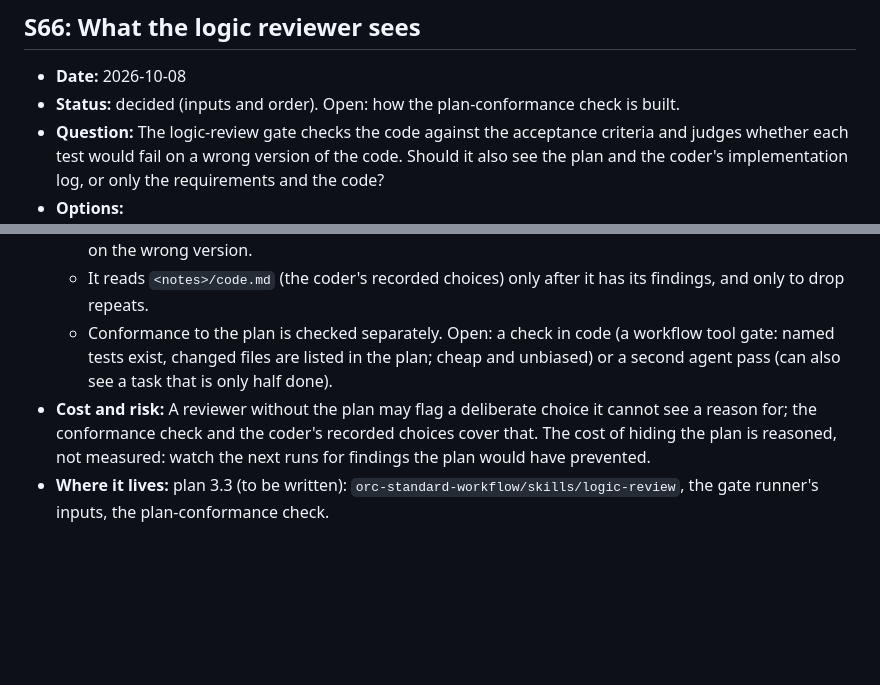
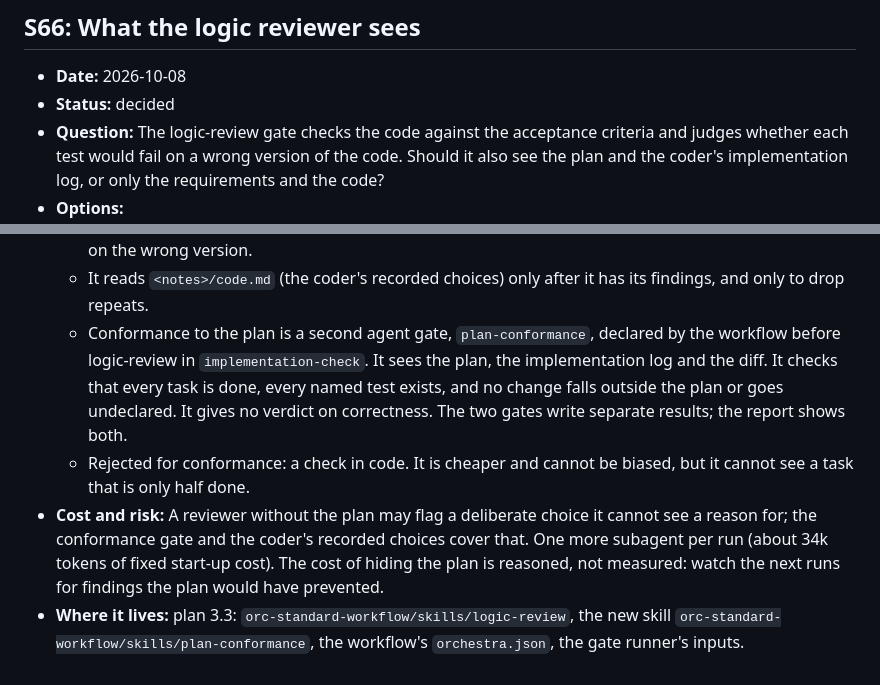
Before and after one commit to depitropov/depitropov-plugins, a Markdown page: docs/DECISIONS.md, 2 parts joined by grey strips. GitHub-like rendering; blank space fills up the shorter version.

Commit message:
docs: S66 — plan conformance is its own agent gate
Co-Authored-By: Claude Opus 5.5 <noreply@anthropic.com>

```diff
--- a/docs/DECISIONS.md
+++ b/docs/DECISIONS.md
@@ -31,7 +31,7 @@ wording change needs no entry.
 ## S66: What the logic reviewer sees
 
 - **Date:** 2026-10-08
-- **Status:** decided (inputs and order). Open: how the plan-conformance check is built.
+- **Status:** decided
 - **Question:** The logic-review gate checks the code against the acceptance criteria and judges
   whether each test would fail on a wrong version of the code. Should it also see the plan and the
   coder's implementation log, or only the requirements and the code?
@@ -55,11 +55,17 @@ wording change needs no entry.
     fails on the wrong version.
   - It reads `<notes>/code.md` (the coder's recorded choices) only after it has its findings, and only
     to drop repeats.
-  - Conformance to the plan is checked separately. Open: a check in code (a workflow tool gate: named
-    tests exist, changed files are listed in the plan; cheap and unbiased) or a second agent pass (can
-    also see a task that is only half done).
+  - Conformance to the plan is a second agent gate, `plan-conformance`, declared by the workflow before
+    logic-review in `implementation-check`. It sees the plan, the implementation log and the diff. It
+    checks that every task is done, every named test exists, and no change falls outside the plan or
+    goes undeclared. It gives no verdict on correctness. The two gates write separate results; the
+    report shows both.
+  - Rejected for conformance: a check in code. It is cheaper and cannot be biased, but it cannot see a
+    task that is only half done.
 - **Cost and risk:** A reviewer without the plan may flag a deliberate choice it cannot see a reason
-  for; the conformance check and the coder's recorded choices cover that. The cost of hiding the plan
+  for; the conformance gate and the coder's recorded choices cover that. One more subagent per run
+  (about 34k tokens of fixed start-up cost). The cost of hiding the plan
   is reasoned, not measured: watch the next runs for findings the plan would have prevented.
-- **Where it lives:** plan 3.3 (to be written): `orc-standard-workflow/skills/logic-review`, the gate
-  runner's inputs, the plan-conformance check.
+- **Where it lives:** plan 3.3: `orc-standard-workflow/skills/logic-review`, the new skill
+  `orc-standard-workflow/skills/plan-conformance`, the workflow's `orchestra.json`, the gate runner's
+  inputs.
```
Also changed, not shown: docs/TENSIONS.md (+1 -1 lines).
